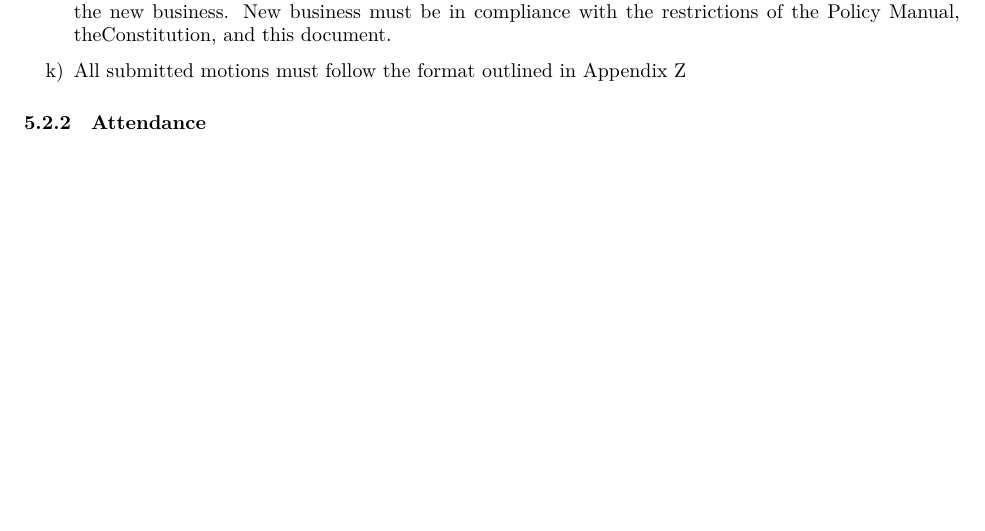
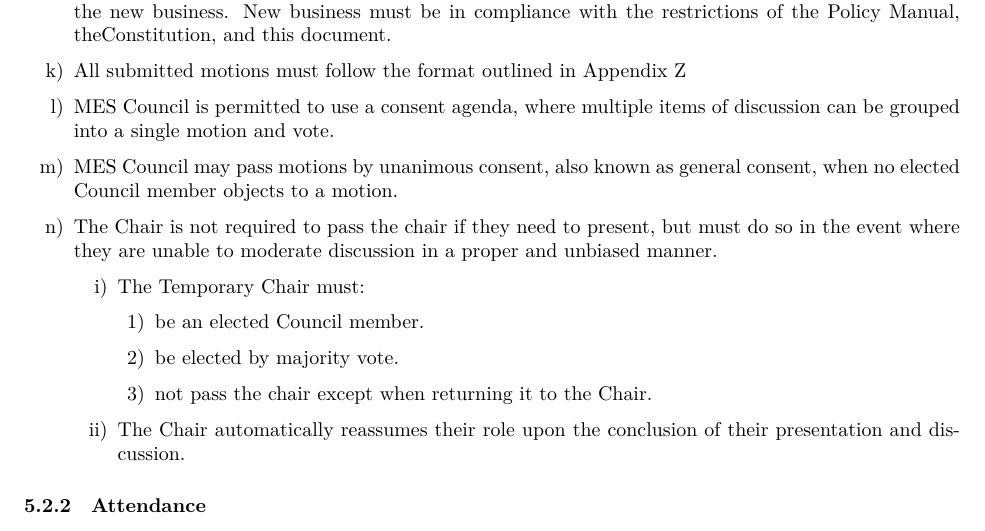
Before and after one commit to McMaster-Engineering-Society/Governing-Docs, a LaTeX document (bylaws.tex, which reads 3.tex): part of page 49 of 88, cut so that both start at the same text, the shorter picture padded with empty space. Compiled offline with XeLaTeX.

Commit message:
[MOTION] - Add unanimous consent, consent agenda, and temporary chair to Council Meeting policy (#12)
* Add unanimous consent, consent agenda, and temporary chair to Council Meeting policy

* Amending the reassumption of chair

```diff
--- a/3.tex
+++ b/3.tex
@@ -905,6 +905,31 @@ By-Laws document for details.
   the Policy Manual, theConstitution, and this document.
  \item
   All submitted motions must follow the format outlined in Appendix Z
+ \item
+  MES Council is permitted to use a consent agenda, where multiple items
+  of discussion can be grouped into a single motion and vote.
+ \item
+  MES Council may pass motions by unanimous consent, also known as
+  general consent, when no elected Council member objects to a motion.
+ \item
+  The Chair is not required to pass the chair if they need to present,
+  but must do so in the event where they are unable to moderate
+  discussion in a proper and unbiased manner.
+  \begin{enumerate}
+    \item
+     The Temporary Chair must:
+     \begin{enumerate}
+      \item
+       be an elected Council member.
+      \item
+       be elected by majority vote.
+      \item
+       not pass the chair except when returning it to the Chair.
+     \end{enumerate}
+    \item
+    The Chair automatically reassumes their role upon the conclusion of
+    their presentation and discussion.
+  \end{enumerate}
 
 \end{enumerate}
 
```
